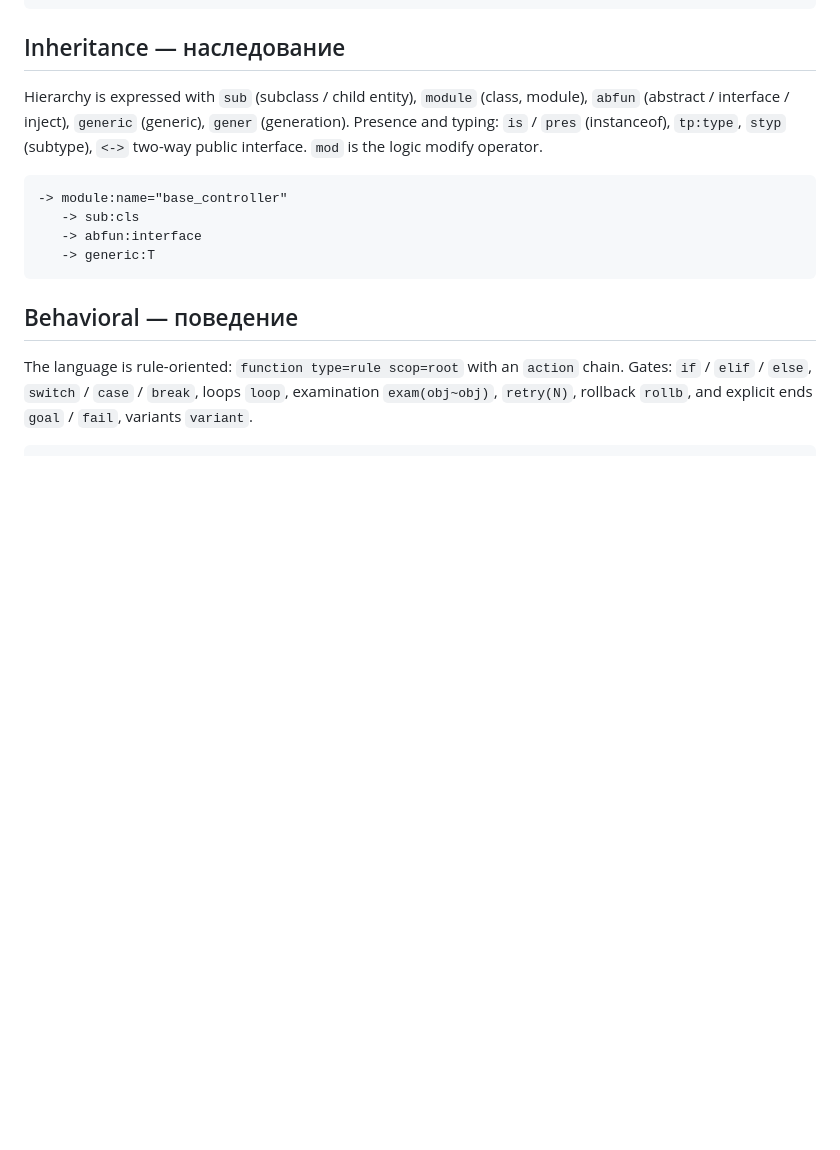
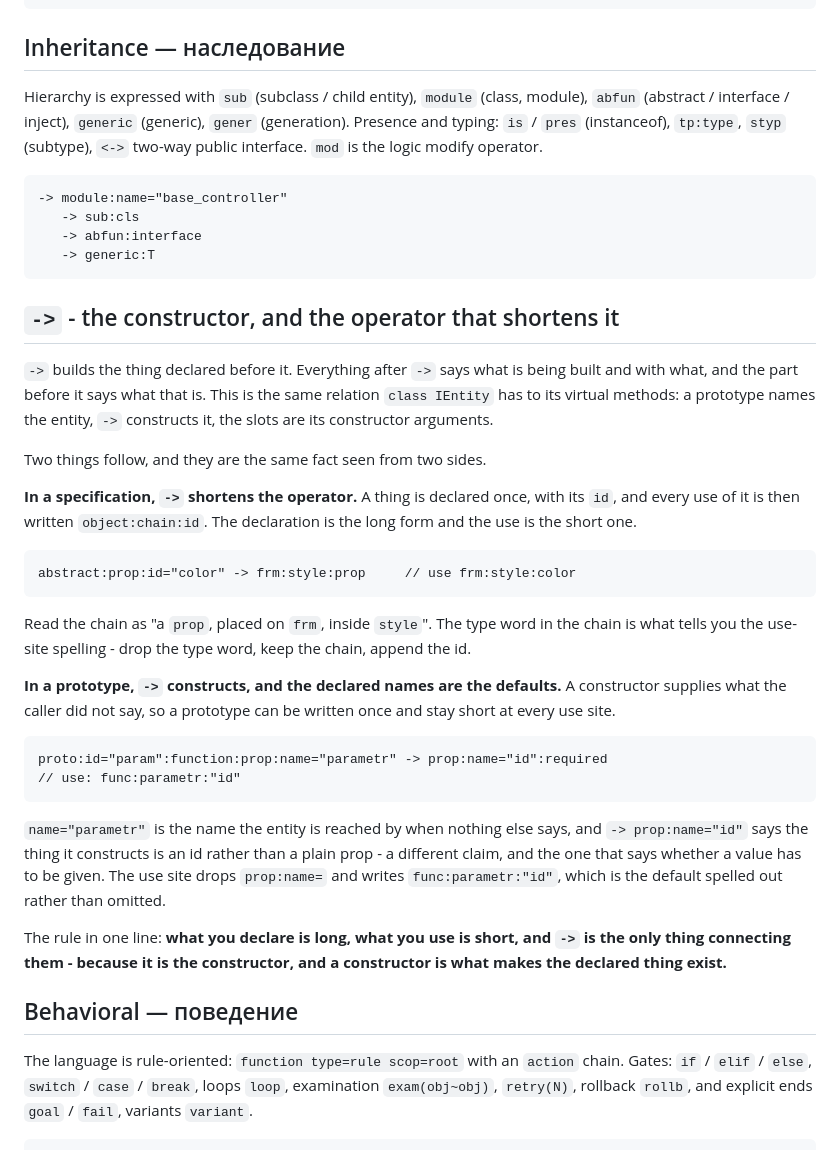
Before and after one commit to warriorexclusive-dev/VibeDSL, a Markdown page: VibeDSL.md, the part around the change. Drawn GitHub-style; blank space fills up the shorter version.

Commit message:
docs: -> is the constructor, and that is why it shortens
The rule was undocumented and the language was paying for it. `->` builds the
thing declared before it; everything after it says what is being built and with
what. That is the same relation class IEntity has to its virtual methods, and
until now nothing in the docs said so - which is why the operator kept being
read as punctuation.

Two consequences, one fact from two sides.

In a specification it shortens. A thing is declared once, with its id, and every
use is object:chain:id:

    abstract:prop:id="color" -> frm:style:prop     // use frm:style:color

The chain reads "a prop, placed on frm, inside style", and the type word in it
is what tells you the use-site spelling: drop the type word, keep the chain,
append the id.

In a prototype it constructs, and the declared names are the defaults. A
constructor supplies what the caller did not say, so the prototype is written
once and every use site stays short:

    proto:id="param":function:prop:name="parametr" -> prop:name="id":required
    // use: func:parametr:"id"

name="parametr" is what the entity is reached by when nothing else says, and
-> prop:name="id" says it constructs an id rather than a plain prop - a
different claim, and the one that says whether a value has to be given. The use
site writes the default out rather than omitting it.

What you declare is long, what you use is short, and -> is the only thing
connecting them, because it is the constructor.

Section added to VibeDSL.md next to Inheritance, which is where the chain
notation already lived. The heading had picked up the two-space indent of the
block it was copied from; that is stripped, so it reads as a section and not a
subsection of Inheritance.

````diff
--- a/VibeDSL.md
+++ b/VibeDSL.md
@@ -63,12 +63,54 @@ module), `abfun` (abstract / interface / inject), `generic` (generic), `gener`
 (generation). Presence and typing: `is` / `pres` (instanceof), `tp:type`, `styp`
 (subtype), `<->` two-way public interface. `mod` is the logic modify operator.
 
+  ```vibedsl
+  -> module:name="base_controller"
+     -> sub:cls
+     -> abfun:interface
+     -> generic:T
+  ```
+
+## `->` - the constructor, and the operator that shortens it
+
+`->` builds the thing declared before it. Everything after `->` says what is
+being built and with what, and the part before it says what that is. This is
+the same relation `class IEntity` has to its virtual methods: a prototype
+names the entity, `->` constructs it, the slots are its constructor arguments.
+
+Two things follow, and they are the same fact seen from two sides.
+
+**In a specification, `->` shortens the operator.** A thing is declared once,
+with its `id`, and every use of it is then written `object:chain:id`. The
+declaration is the long form and the use is the short one.
+
 ```vibedsl
--> module:name="base_controller"
-   -> sub:cls
-   -> abfun:interface
-   -> generic:T
+abstract:prop:id="color" -> frm:style:prop     // use frm:style:color
 ```
+
+Read the chain as "a `prop`, placed on `frm`, inside `style`". The type word
+in the chain is what tells you the use-site spelling - drop the type word, keep
+the chain, append the id.
+
+**In a prototype, `->` constructs, and the declared names are the defaults.**
+A constructor supplies what the caller did not say, so a prototype can be
+written once and stay short at every use site.
+
+```vibedsl
+proto:id="param":function:prop:name="parametr" -> prop:name="id":required
+// use: func:parametr:"id"
+```
+
+`name="parametr"` is the name the entity is reached by when nothing else says,
+and `-> prop:name="id"` says the thing it constructs is an id rather than a
+plain prop - a different claim, and the one that says whether a value has to
+be given. The use site drops `prop:name=` and writes `func:parametr:"id"`, which
+is the default spelled out rather than omitted.
+
+The rule in one line: **what you declare is long, what you use is short, and
+`->` is the only thing connecting them - because it is the constructor, and a
+constructor is what makes the declared thing exist.**
+
+
 
 ## Behavioral — поведение
 
````
